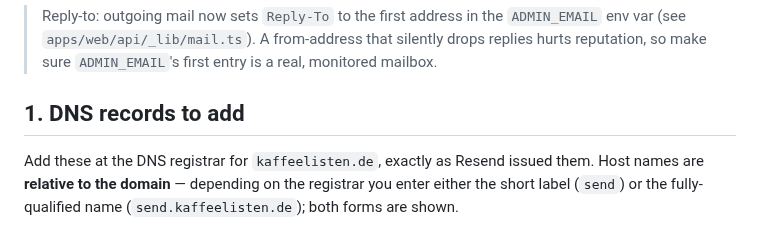
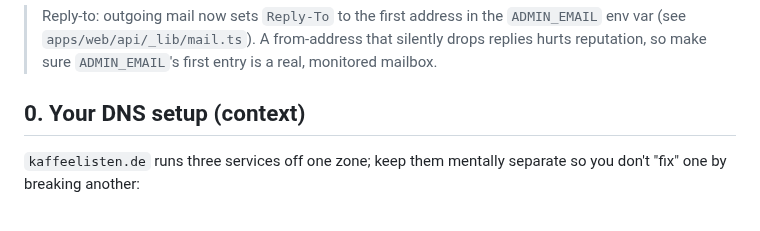
Before and after one commit to arudaev/kaffeelisten, a Markdown page: docs/email-deliverability.md, the part around one of its changes. Drawn GitHub-style.

```diff
--- a/docs/email-deliverability.md
+++ b/docs/email-deliverability.md
@@ -11,9 +11,8 @@ them.
 > `apps/web/api/_lib/mail.ts`). A from-address that silently drops replies hurts reputation, so make
 > sure `ADMIN_EMAIL`'s first entry is a real, monitored mailbox.
 
-## 1. DNS records to add
+## 0. Your DNS setup (context)
 
-Add these at the DNS registrar for `kaffeelisten.de`, exactly as Resend issued them. Host names are
-**relative to the domain** — depending on the registrar you enter either the short label (`send`) or
-the fully-qualified name (`send.kaffeelisten.de`); both forms are shown.
+`kaffeelisten.de` runs three services off one zone; keep them mentally separate so you don't "fix"
+one by breaking another:
 
```
Also changed, not shown: other parts of docs/email-deliverability.md (+35 -17 lines).
